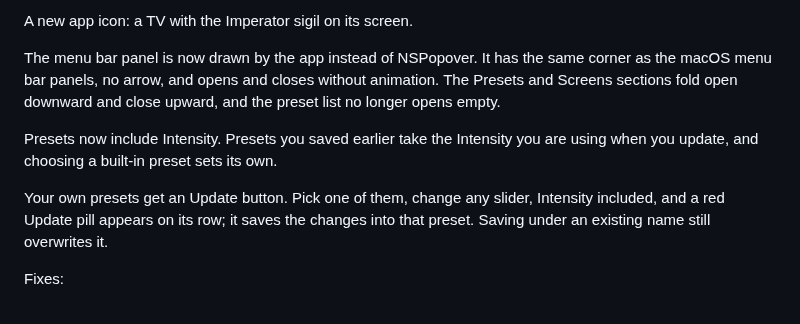
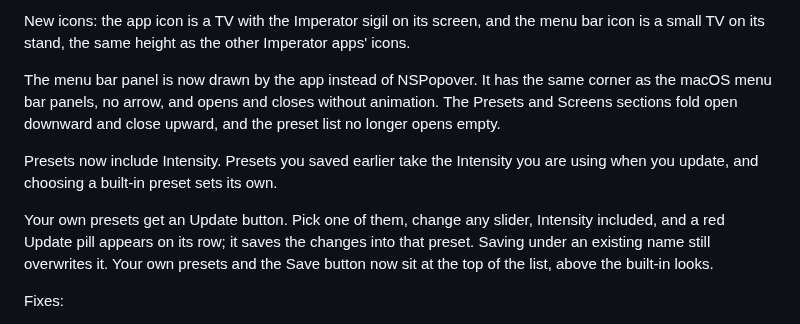
Before and after one commit to goranimperator/imperator-crt-overlay, a Markdown page: release-notes.md, the part around the change. Drawn GitHub-style.

```diff
--- a/release-notes.md
+++ b/release-notes.md
@@ -1,4 +1,5 @@
-A new app icon: a TV with the Imperator sigil on its screen.
+New icons: the app icon is a TV with the Imperator sigil on its screen, and the menu bar
+icon is a small TV on its stand, the same height as the other Imperator apps' icons.
 
 The menu bar panel is now drawn by the app instead of NSPopover. It has the same corner as the
 macOS menu bar panels, no arrow, and opens and closes without animation. The Presets and
@@ -10,7 +11,8 @@ when you update, and choosing a built-in preset sets its own.
 
 Your own presets get an Update button. Pick one of them, change any slider, Intensity
 included, and a red Update pill appears on its row; it saves the changes into that preset.
-Saving under an existing name still overwrites it.
+Saving under an existing name still overwrites it. Your own presets and the Save button now
+sit at the top of the list, above the built-in looks.
 
 Fixes:
 
```
Also changed, not shown: README.md (+1 -1 lines), app-icon.png, 3 other files.
